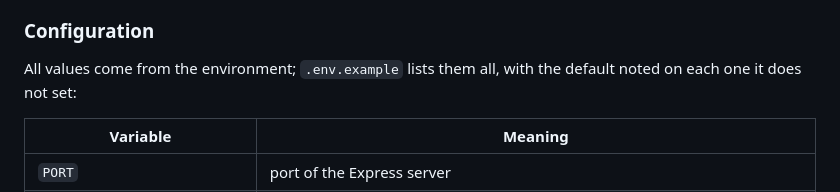
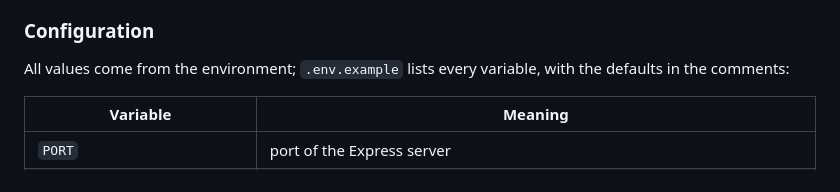
Before and after one commit to snazzybean/claudux, a Markdown page: README.md, the part around the change. Drawn GitHub-style.

```diff
--- a/README.md
+++ b/README.md
@@ -151,8 +151,8 @@ configured in your shell.
 
 ### Configuration
 
-All values come from the environment; `.env.example` lists them all, with the
-default noted on each one it does not set:
+All values come from the environment; `.env.example` lists every variable,
+with the defaults in the comments:
 
 | Variable | Meaning |
 |---|---|
```
Also changed, not shown: CONTRIBUTING.md (+2 -1 lines).
